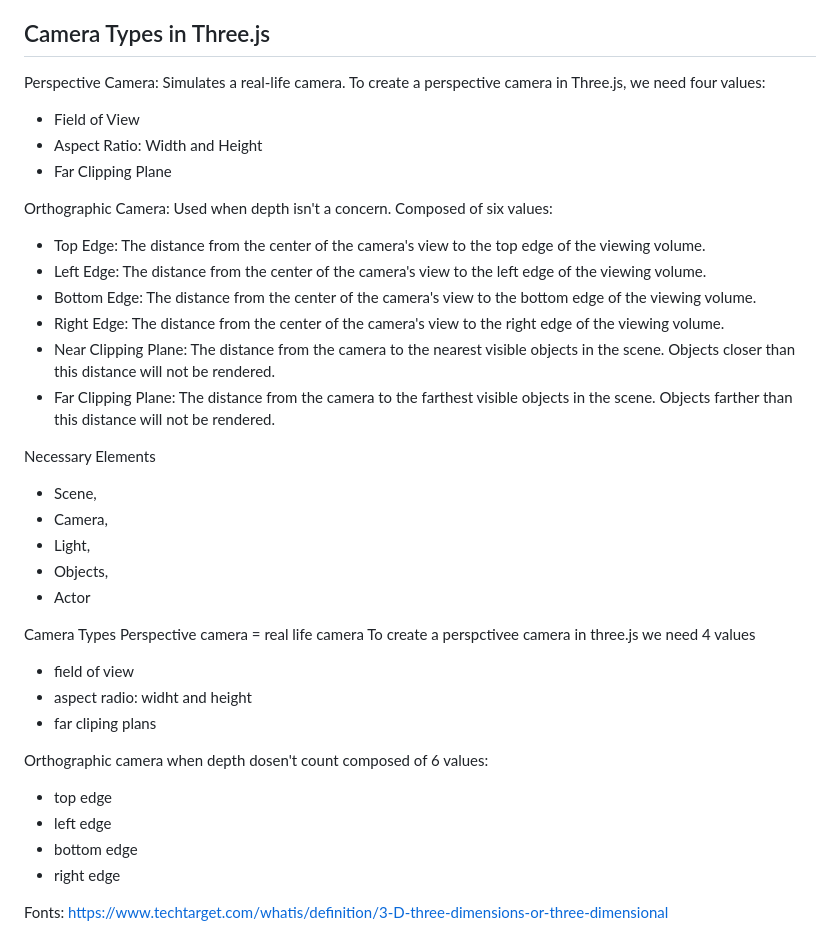
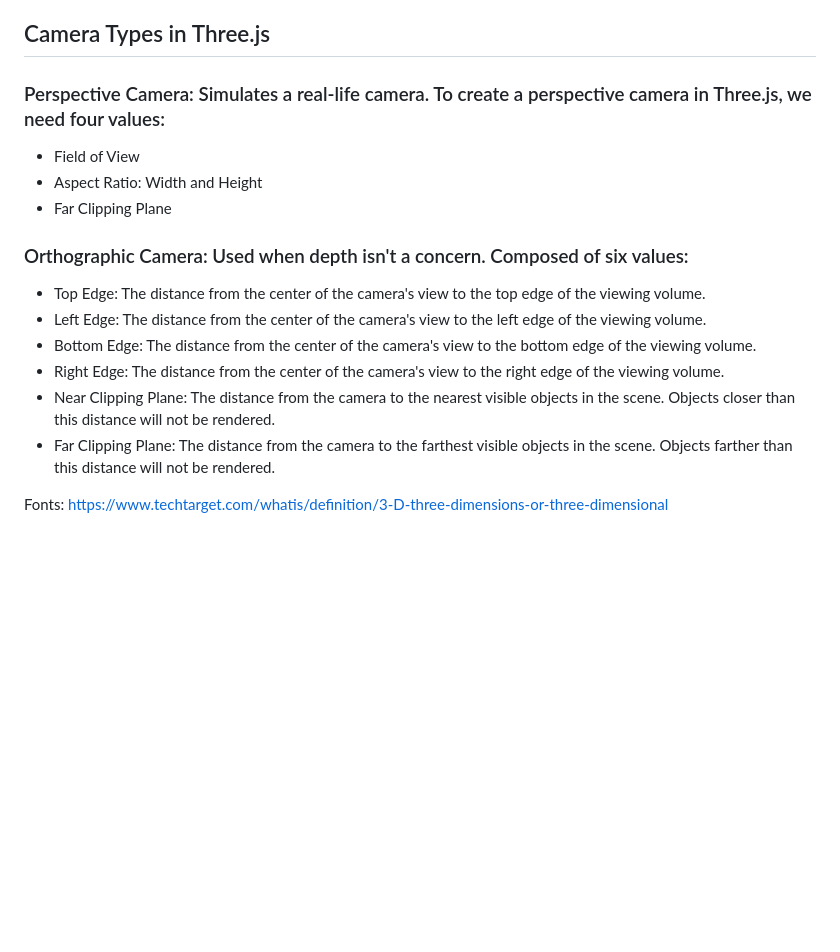
Before and after one commit to colaresAmanda/three-js-tutorial-for-absolute-beginners, a Markdown page: README.MD, the part around the change. Rendered like a GitHub page; blank space fills up the shorter version.

```diff
--- a/README.MD
+++ b/README.MD
@@ -35,14 +35,13 @@ Building a 3D scene in Three.js involves several fundamental components:
 - Actors: Dynamic elements within the scene, such as animated characters or interactive objects.
 
 ## Camera Types in Three.js
-Perspective Camera: Simulates a real-life camera. To create a perspective camera in Three.js, we need four values:
+### Perspective Camera: Simulates a real-life camera. To create a perspective camera in Three.js, we need four values:
 
 - Field of View
 - Aspect Ratio: Width and Height
 - Far Clipping Plane
 
-Orthographic Camera: Used when depth isn't a concern. Composed of six values:
-
+### Orthographic Camera: Used when depth isn't a concern. Composed of six values:
 - Top Edge: The distance from the center of the camera's view to the top edge of the viewing volume.
 - Left Edge: The distance from the center of the camera's view to the left edge of the viewing volume.
 - Bottom Edge: The distance from the center of the camera's view to the bottom edge of the viewing volume.
@@ -50,26 +49,6 @@ Orthographic Camera: Used when depth isn't a concern. Composed of six values:
 - Near Clipping Plane: The distance from the camera to the nearest visible objects in the scene. Objects closer than this distance will not be rendered.
 - Far Clipping Plane: The distance from the camera to the farthest visible objects in the scene. Objects farther than this distance will not be rendered.
 
-Necessary Elements
-- Scene,
-- Camera,
-- Light,
-- Objects,
-- Actor
-
-Camera Types
-Perspective camera = real life camera
-To create a perspctivee camera in three.js we need 4 values
-- field of view
-- aspect radio: widht and height
-- far cliping plans
-
-Orthographic camera when depth dosen't count
-composed of 6 values:
-- top edge
-- left edge
-- bottom edge
-- right edge
 
 
 
```
